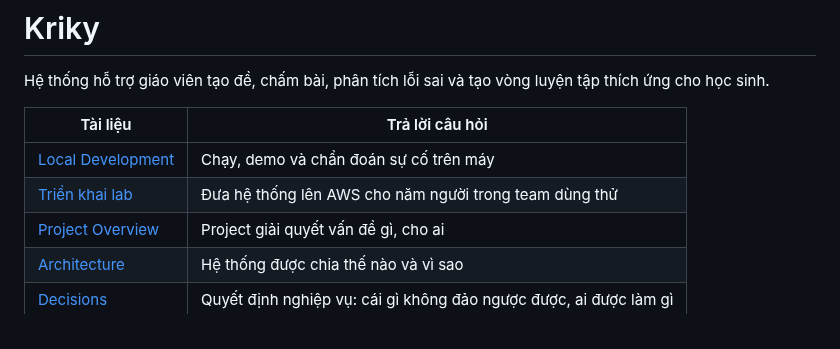
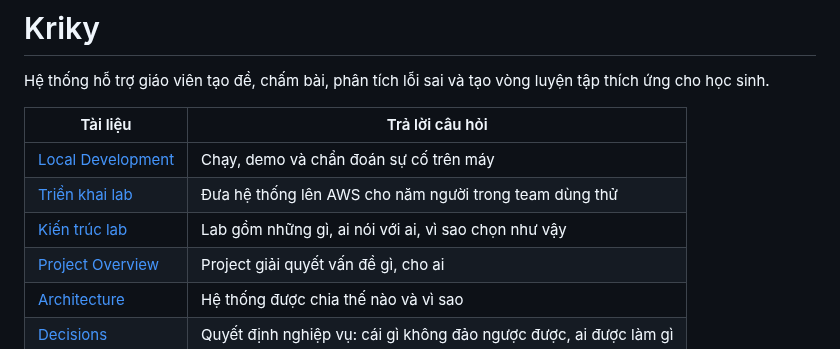
Before and after one commit to biabeogo147/AI-Assessment-and-Feedback-Assistant, a Markdown page: README.md, the part around the change. Rendered like a GitHub page.

```diff
--- a/README.md
+++ b/README.md
@@ -6,6 +6,7 @@ Hệ thống hỗ trợ giáo viên tạo đề, chấm bài, phân tích lỗi
 | --- | --- |
 | [Local Development](docs/local-development.md) | Chạy, demo và chẩn đoán sự cố trên máy |
 | [Triển khai lab](docs/deploy-lab.md) | Đưa hệ thống lên AWS cho năm người trong team dùng thử |
+| [Kiến trúc lab](docs/deploy-lab-architecture.md) | Lab gồm những gì, ai nói với ai, vì sao chọn như vậy |
 | [Project Overview](docs/overview/project-overview.md) | Project giải quyết vấn đề gì, cho ai |
 | [Architecture](docs/overview/architecture.md) | Hệ thống được chia thế nào và vì sao |
 | [Decisions](docs/decisions/README.md) | Quyết định nghiệp vụ: cái gì không đảo ngược được, ai được làm gì |
```
Also changed, not shown: docs/deploy-lab-architecture.md (added, +314 -0 lines), docs/deploy-lab.md (+5 -4 lines).
